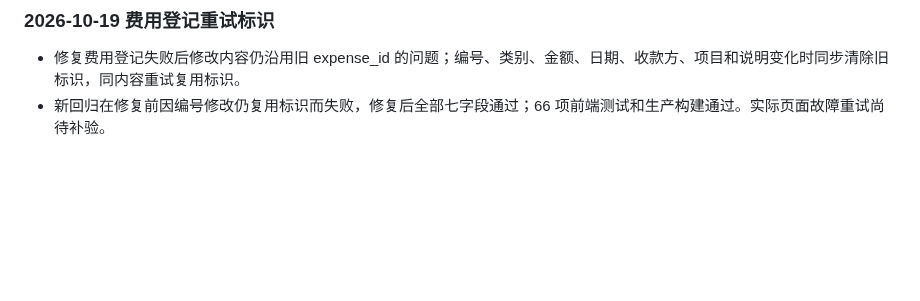
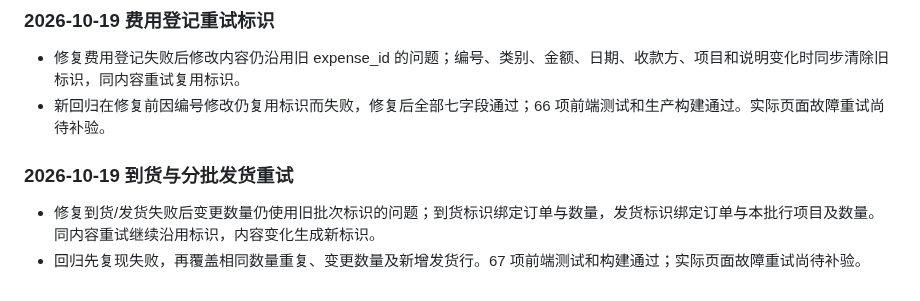
Before and after one commit to Zzianaaa/datalens, a Markdown page: VALIDATION.md, the part around the change. Drawn GitHub-style; blank space fills up the shorter version.

Commit message:
Document arrival and shipment retry validation

```diff
--- a/VALIDATION.md
+++ b/VALIDATION.md
@@ -206,3 +206,7 @@
 ### 2026-10-19 费用登记重试标识
 - 修复费用登记失败后修改内容仍沿用旧 expense_id 的问题；编号、类别、金额、日期、收款方、项目和说明变化时同步清除旧标识，同内容重试复用标识。
 - 新回归在修复前因编号修改仍复用标识而失败，修复后全部七字段通过；66 项前端测试和生产构建通过。实际页面故障重试尚待补验。
+
+### 2026-10-19 到货与分批发货重试
+- 修复到货/发货失败后变更数量仍使用旧批次标识的问题；到货标识绑定订单与数量，发货标识绑定订单与本批行项目及数量。同内容重试继续沿用标识，内容变化生成新标识。
+- 回归先复现失败，再覆盖相同数量重复、变更数量及新增发货行。67 项前端测试和构建通过；实际页面故障重试尚待补验。
```
